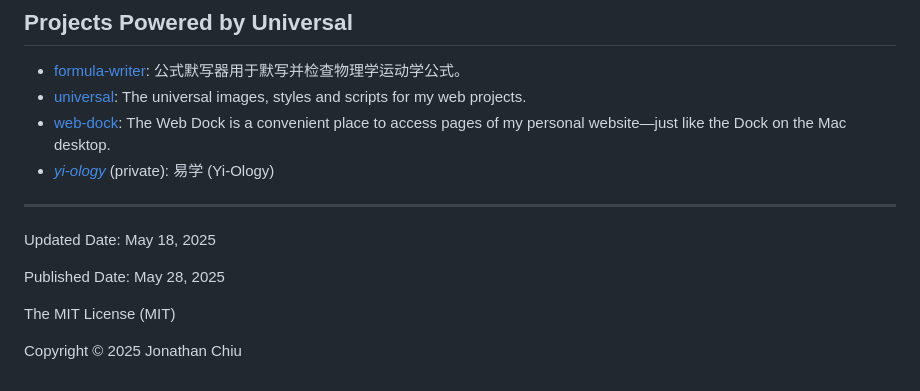
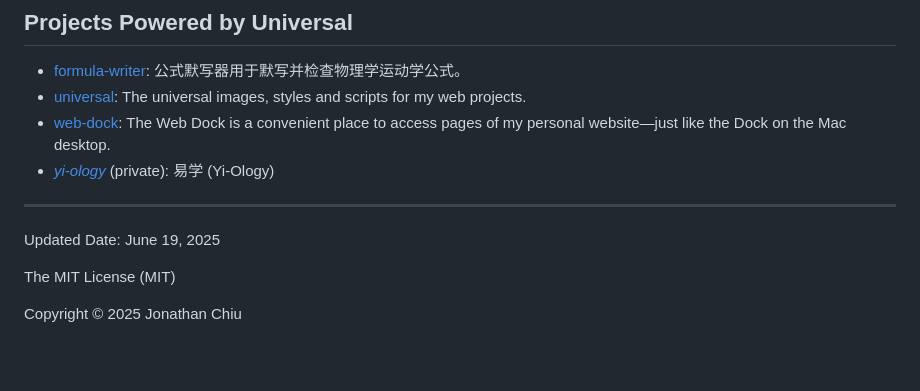
Before and after one commit to quinn0823/universal, a Markdown page: README.md, the part around the change. Drawn GitHub-style; blank space fills up the shorter version.

Commit message:
Update date

```diff
--- a/README.md
+++ b/README.md
@@ -120,9 +120,7 @@ universal
 
 ---
 
-Updated Date: May 18, 2025
-
-Published Date: May 28, 2025
+Updated Date: June 19, 2025
 
 The MIT License (MIT)
 
```
